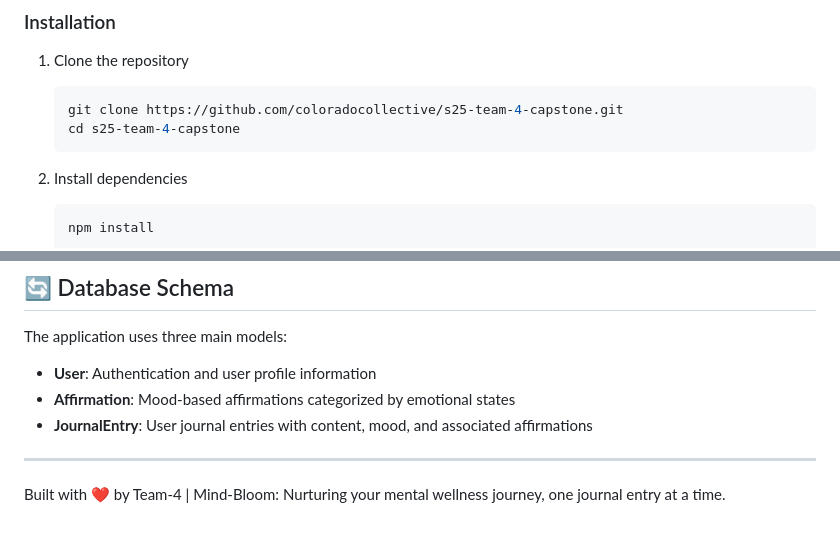
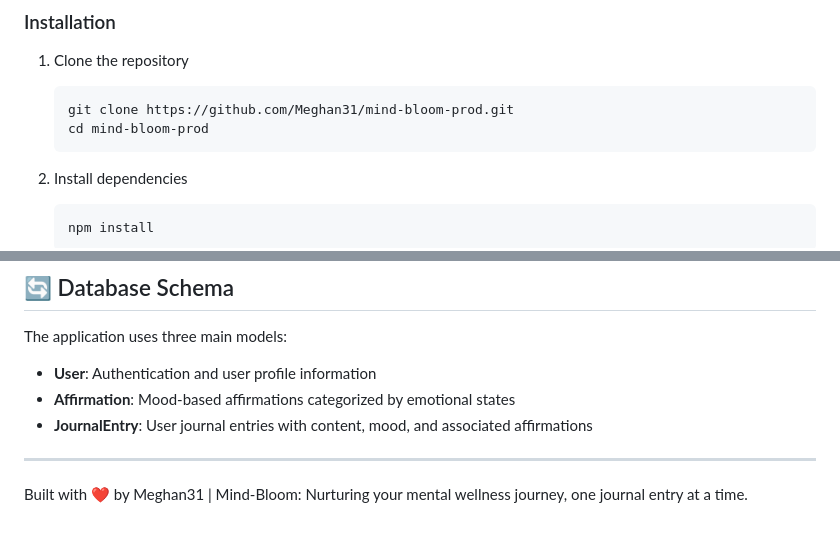
Before and after one commit to Meghan31/mind-bloom-prod, a Markdown page: README.md, 2 parts joined by grey strips. Drawn GitHub-style.

Commit message:
Update repository links

````diff
--- a/README.md
+++ b/README.md
@@ -37,8 +37,8 @@ Mind-Bloom is a mindfulness journaling application that combines personal reflec
 
 1. Clone the repository
    ```bash
-   git clone https://github.com/coloradocollective/s25-team-4-capstone.git
-   cd s25-team-4-capstone
+   git clone https://github.com/Meghan31/mind-bloom-prod.git
+   cd mind-bloom-prod
    ```
 
 2. Install dependencies
@@ -160,4 +160,4 @@ The application uses three main models:
 - **JournalEntry**: User journal entries with content, mood, and associated affirmations
 
 ---
-Built with ❤️ by Team-4 | Mind-Bloom: Nurturing your mental wellness journey, one journal entry at a time.
+Built with ❤️ by Meghan31 | Mind-Bloom: Nurturing your mental wellness journey, one journal entry at a time.
````
